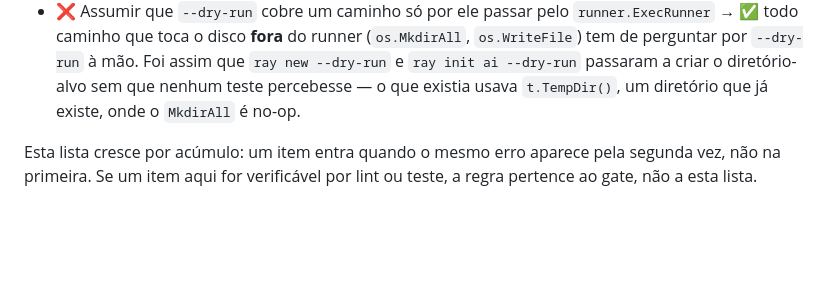
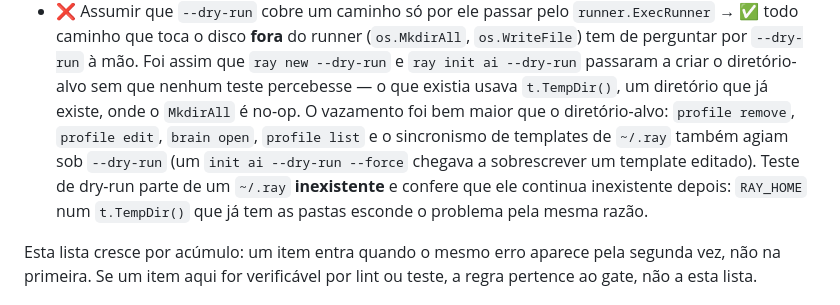
Before and after one commit to TheBud4/ray, a Markdown page: docs/conventions.md, the part around the change. GitHub-like rendering; blank space fills up the shorter version.

Commit message:
docs(conventions): dry-run tests start from a virgin ~/.ray

```diff
--- a/docs/conventions.md
+++ b/docs/conventions.md
@@ -72,6 +72,12 @@ com a correção ao lado, para virar item de revisão em vez de prosa:
   assim que `ray new --dry-run` e `ray init ai --dry-run` passaram a criar o
   diretório-alvo sem que nenhum teste percebesse — o que existia usava
   `t.TempDir()`, um diretório que já existe, onde o `MkdirAll` é no-op.
+  O vazamento foi bem maior que o diretório-alvo: `profile remove`, `profile
+  edit`, `brain open`, `profile list` e o sincronismo de templates de `~/.ray`
+  também agiam sob `--dry-run` (um `init ai --dry-run --force` chegava a
+  sobrescrever um template editado). Teste de dry-run parte de um `~/.ray`
+  **inexistente** e confere que ele continua inexistente depois: `RAY_HOME`
+  num `t.TempDir()` que já tem as pastas esconde o problema pela mesma razão.
 
 Esta lista cresce por acúmulo: um item entra quando o mesmo erro aparece pela
 segunda vez, não na primeira. Se um item aqui for verificável por lint ou teste,
```
